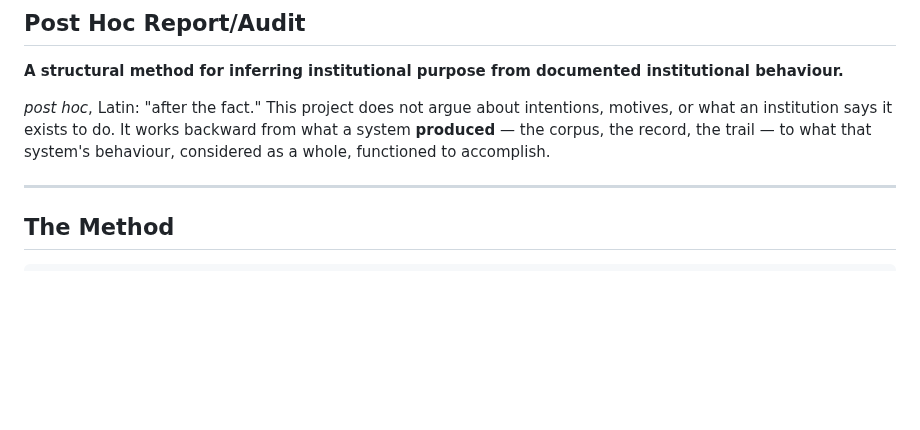
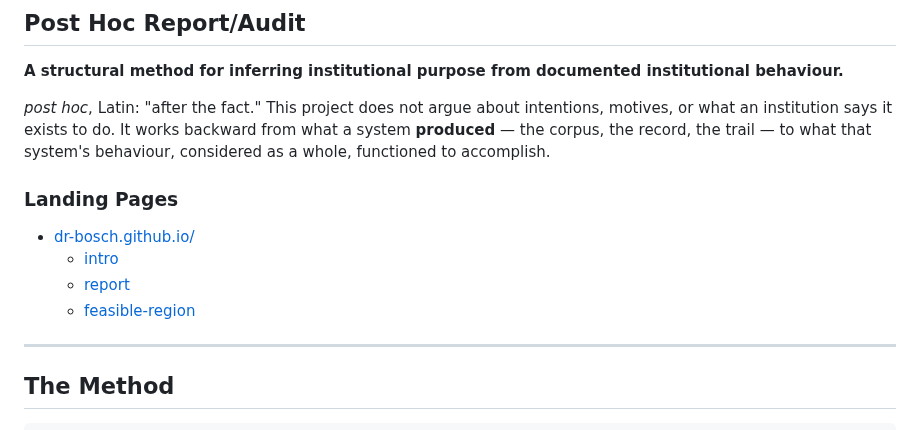
Before and after one commit to dr-bosch/post-hoc, a Markdown page: README.md, the part around the change. Drawn GitHub-style; blank space fills up the shorter version.

Commit message:
Add landing pages section to README
Added landing pages section with links to various resources.

```diff
--- a/README.md
+++ b/README.md
@@ -4,6 +4,12 @@
 **A structural method for inferring institutional purpose from documented institutional behaviour.**
 
 *post hoc*, Latin: "after the fact." This project does not argue about intentions, motives, or what an institution says it exists to do. It works backward from what a system **produced** — the corpus, the record, the trail — to what that system's behaviour, considered as a whole, functioned to accomplish.
+
+### Landing Pages
+- [dr-bosch.github.io/](https://dr-bosch.github.io/)
+  - [intro](https://dr-bosch.github.io/intro)
+  - [report](https://dr-bosch.github.io/report)
+  - [feasible-region](https://dr-bosch.github.io/feasible-region)
 
 ---
 
```
